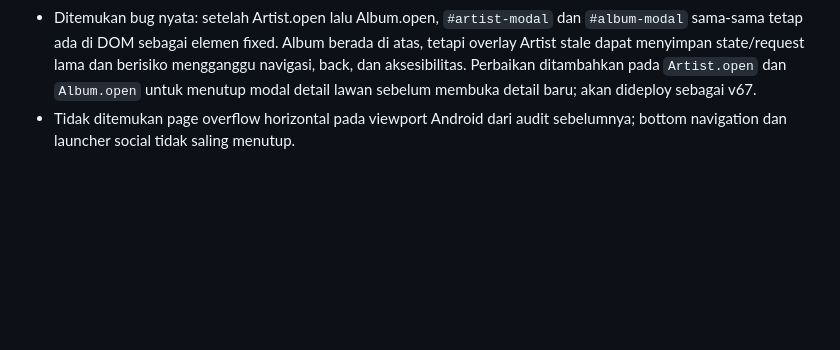
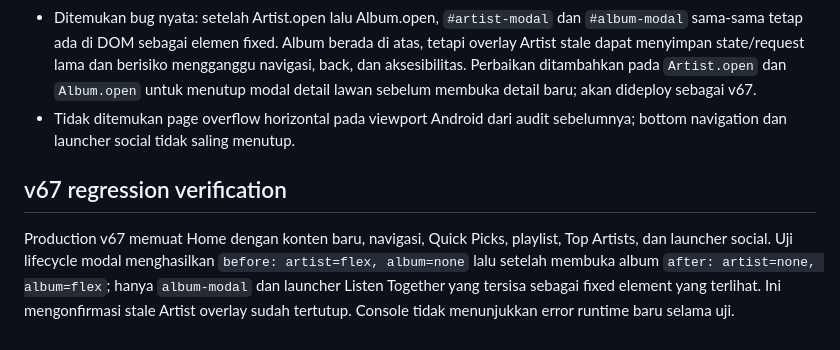
Before and after one commit to DaffaHeroik/MalaMusic, a Markdown page: notes/manual-audit-2026-08-17.md, the part around the change. Rendered like a GitHub page; blank space fills up the shorter version.

Commit message:
docs: record manual v67 audit

```diff
--- a/notes/manual-audit-2026-08-17.md
+++ b/notes/manual-audit-2026-08-17.md
@@ -24,3 +24,7 @@ The Lirik tab loaded complete lyrics for `Ya Sudahlah` and kept playback control
 - Console setelah navigasi v66 tidak menunjukkan error runtime atau warning icon Google yang sebelumnya muncul.
 - Ditemukan bug nyata: setelah Artist.open lalu Album.open, `#artist-modal` dan `#album-modal` sama-sama tetap ada di DOM sebagai elemen fixed. Album berada di atas, tetapi overlay Artist stale dapat menyimpan state/request lama dan berisiko mengganggu navigasi, back, dan aksesibilitas. Perbaikan ditambahkan pada `Artist.open` dan `Album.open` untuk menutup modal detail lawan sebelum membuka detail baru; akan dideploy sebagai v67.
 - Tidak ditemukan page overflow horizontal pada viewport Android dari audit sebelumnya; bottom navigation dan launcher social tidak saling menutup.
+
+## v67 regression verification
+
+Production v67 memuat Home dengan konten baru, navigasi, Quick Picks, playlist, Top Artists, dan launcher social. Uji lifecycle modal menghasilkan `before: artist=flex, album=none` lalu setelah membuka album `after: artist=none, album=flex`; hanya `album-modal` dan launcher Listen Together yang tersisa sebagai fixed element yang terlihat. Ini mengonfirmasi stale Artist overlay sudah tertutup. Console tidak menunjukkan error runtime baru selama uji.
```
